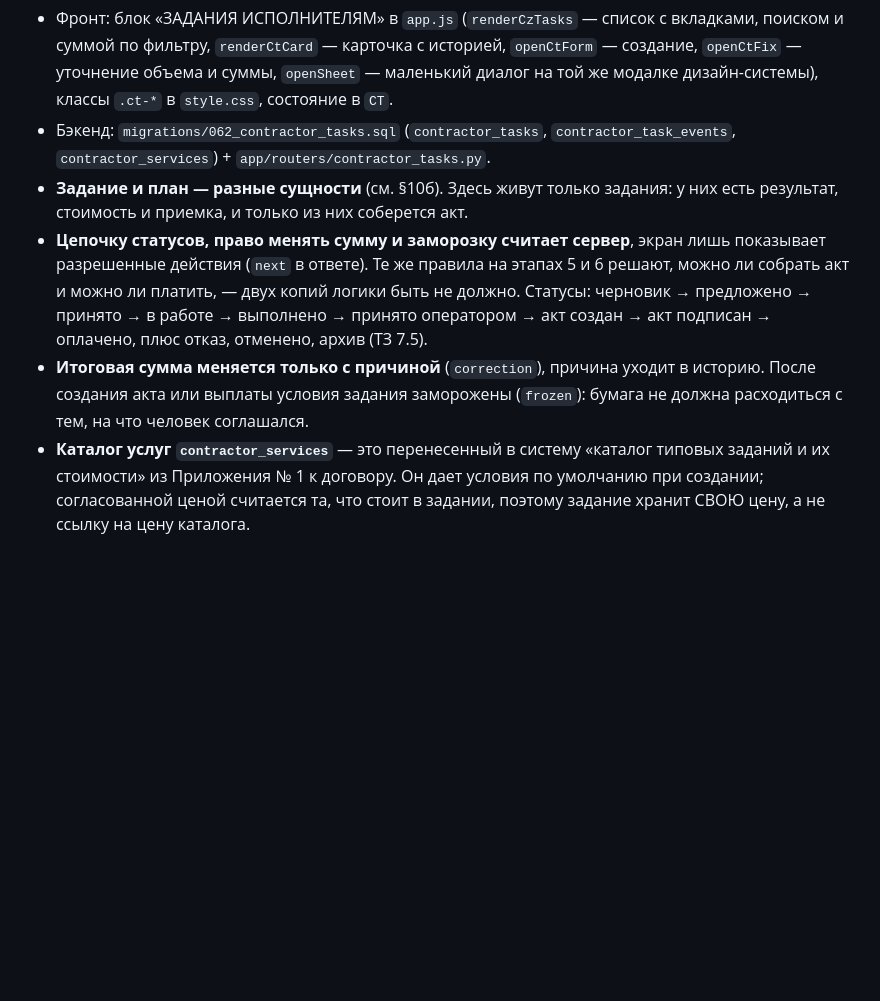
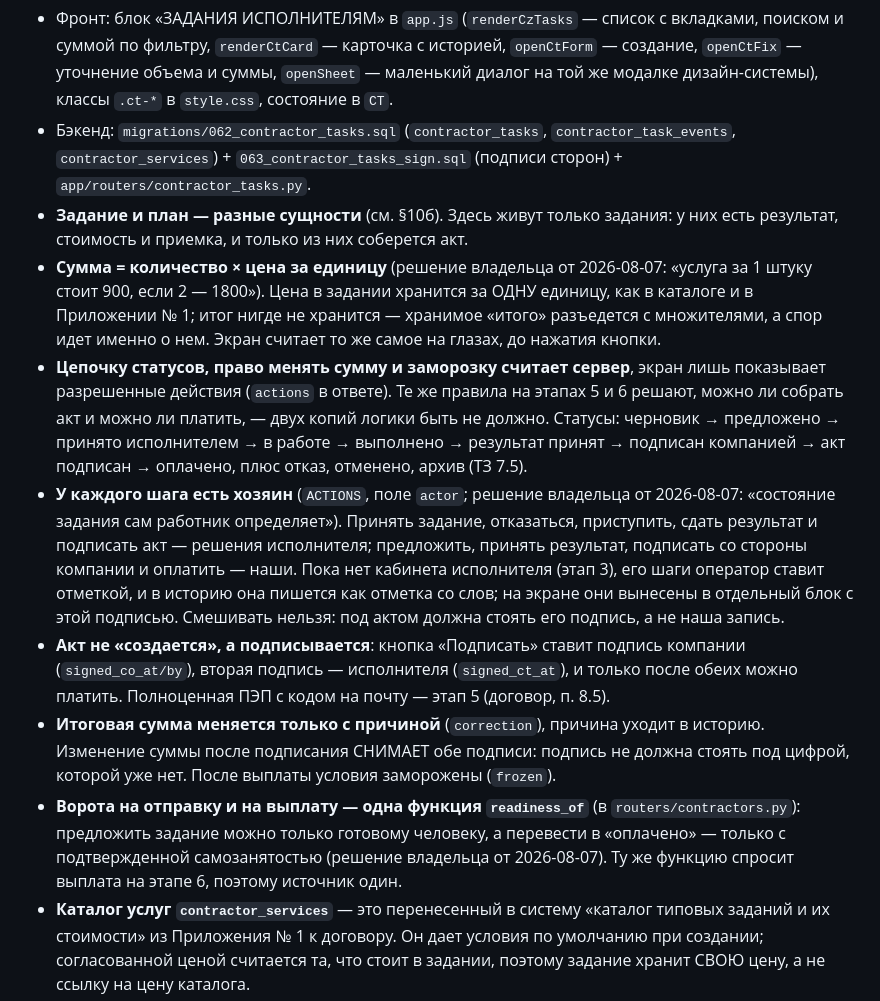
Before and after one commit to EastSideAi/crm_frontend, a Markdown page: CLAUDE.md, the part around the change. Rendered like a GitHub page; blank space fills up the shorter version.

Commit message:
docs(crm): карта модуля заданий — цена за единицу, хозяин шага, подписи, ворота
Правила изменились содержательно, а карта репозитория обязана совпадать с кодом.

Refs: сообщение владельца в Телеграме от 2026-08-07
Operator: He0lw
Assisted-by: Claude Code (claude-opus-5)

```diff
--- a/CLAUDE.md
+++ b/CLAUDE.md
@@ -302,17 +302,38 @@ CRM — свой плоский язык, отдельный от платфор
   создание, `openCtFix` — уточнение объема и суммы, `openSheet` — маленький диалог на
   той же модалке дизайн-системы), классы `.ct-*` в `style.css`, состояние в `CT`.
 - Бэкенд: `migrations/062_contractor_tasks.sql` (`contractor_tasks`,
-  `contractor_task_events`, `contractor_services`) + `app/routers/contractor_tasks.py`.
+  `contractor_task_events`, `contractor_services`) + `063_contractor_tasks_sign.sql`
+  (подписи сторон) + `app/routers/contractor_tasks.py`.
 - **Задание и план — разные сущности** (см. §10б). Здесь живут только задания: у них
   есть результат, стоимость и приемка, и только из них соберется акт.
+- **Сумма = количество × цена за единицу** (решение владельца от 2026-08-07: «услуга за
+  1 штуку стоит 900, если 2 — 1800»). Цена в задании хранится за ОДНУ единицу, как в
+  каталоге и в Приложении № 1; итог нигде не хранится — хранимое «итого» разъедется с
+  множителями, а спор идет именно о нем. Экран считает то же самое на глазах, до нажатия
+  кнопки.
 - **Цепочку статусов, право менять сумму и заморозку считает сервер**, экран лишь
-  показывает разрешенные действия (`next` в ответе). Те же правила на этапах 5 и 6
+  показывает разрешенные действия (`actions` в ответе). Те же правила на этапах 5 и 6
   решают, можно ли собрать акт и можно ли платить, — двух копий логики быть не должно.
-  Статусы: черновик → предложено → принято → в работе → выполнено → принято оператором
-  → акт создан → акт подписан → оплачено, плюс отказ, отменено, архив (ТЗ 7.5).
+  Статусы: черновик → предложено → принято исполнителем → в работе → выполнено →
+  результат принят → подписан компанией → акт подписан → оплачено, плюс отказ, отменено,
+  архив (ТЗ 7.5).
+- **У каждого шага есть хозяин** (`ACTIONS`, поле `actor`; решение владельца от
+  2026-08-07: «состояние задания сам работник определяет»). Принять задание, отказаться,
+  приступить, сдать результат и подписать акт — решения исполнителя; предложить, принять
+  результат, подписать со стороны компании и оплатить — наши. Пока нет кабинета
+  исполнителя (этап 3), его шаги оператор ставит отметкой, и в историю она пишется как
+  отметка со слов; на экране они вынесены в отдельный блок с этой подписью. Смешивать
+  нельзя: под актом должна стоять его подпись, а не наша запись.
+- **Акт не «создается», а подписывается**: кнопка «Подписать» ставит подпись компании
+  (`signed_co_at/by`), вторая подпись — исполнителя (`signed_ct_at`), и только после
+  обеих можно платить. Полноценная ПЭП с кодом на почту — этап 5 (договор, п. 8.5).
 - **Итоговая сумма меняется только с причиной** (`correction`), причина уходит в
-  историю. После создания акта или выплаты условия задания заморожены (`frozen`):
-  бумага не должна расходиться с тем, на что человек соглашался.
+  историю. Изменение суммы после подписания СНИМАЕТ обе подписи: подпись не должна
+  стоять под цифрой, которой уже нет. После выплаты условия заморожены (`frozen`).
+- **Ворота на отправку и на выплату — одна функция `readiness_of`** (в
+  `routers/contractors.py`): предложить задание можно только готовому человеку, а
+  перевести в «оплачено» — только с подтвержденной самозанятостью (решение владельца от
+  2026-08-07). Ту же функцию спросит выплата на этапе 6, поэтому источник один.
 - **Каталог услуг `contractor_services`** — это перенесенный в систему «каталог типовых
   заданий и их стоимости» из Приложения № 1 к договору. Он дает условия по умолчанию
   при создании; согласованной ценой считается та, что стоит в задании, поэтому задание
```
